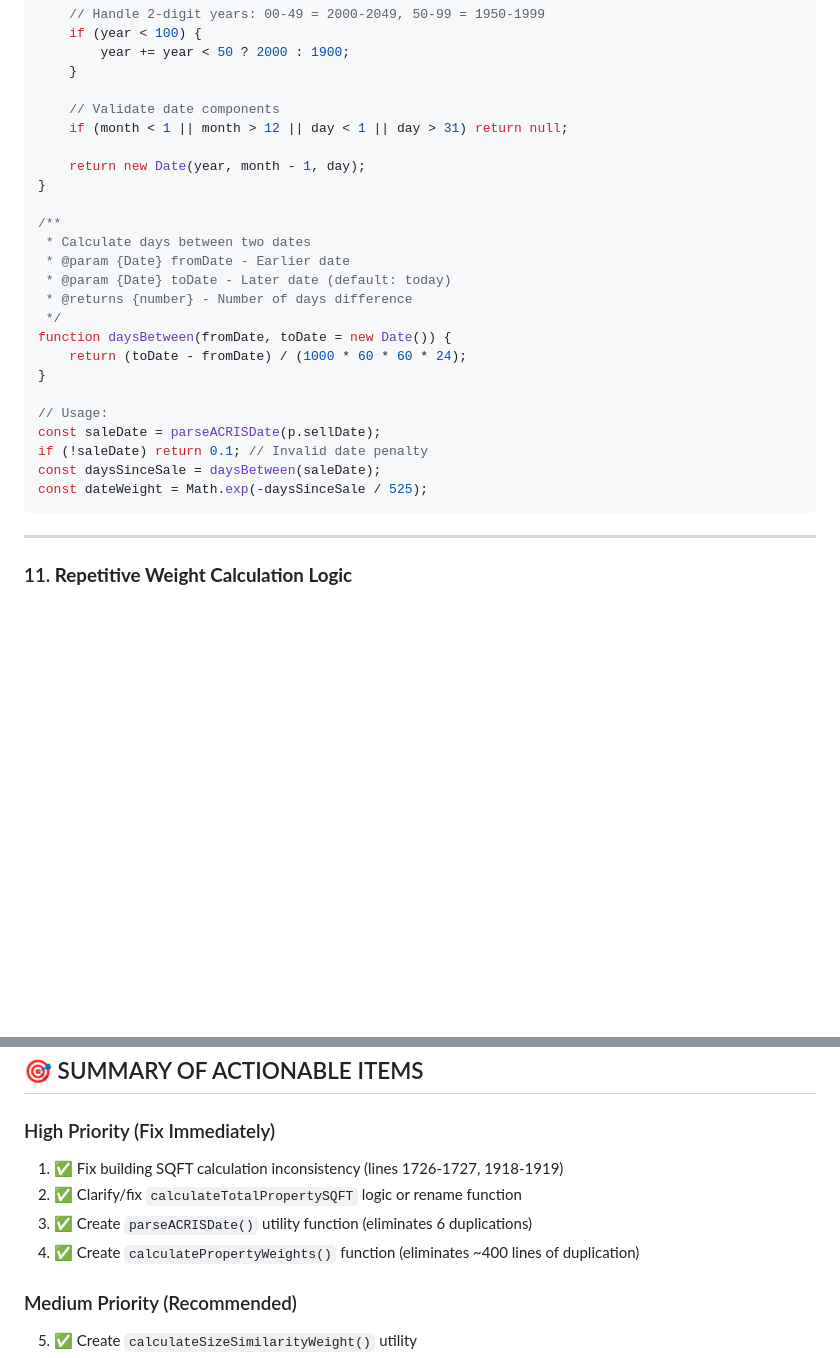
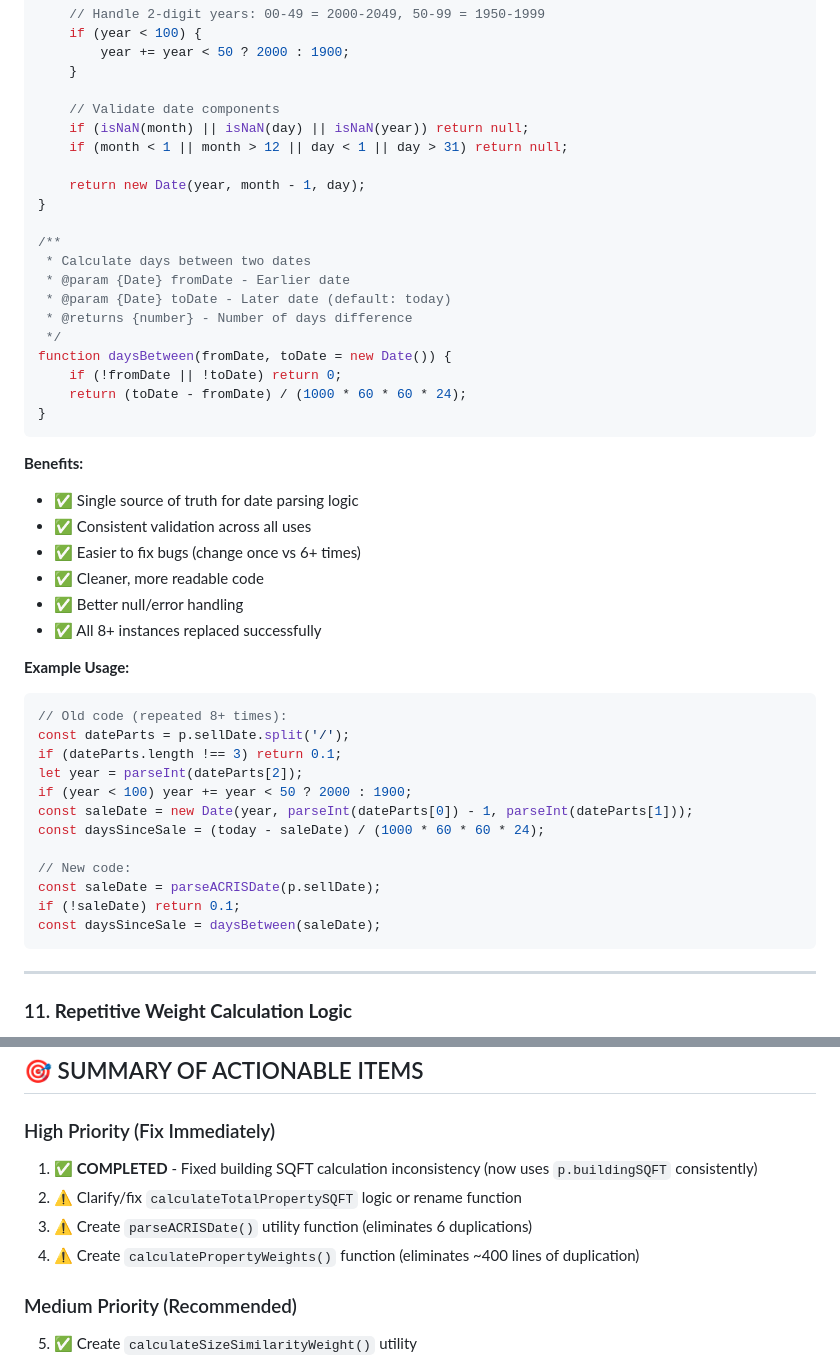
Before and after one commit to robertmassman/houseingCalculator, a Markdown page: CODE_REVIEW.md, 2 parts joined by grey strips. Rendered like a GitHub page; blank space fills up the shorter version.

````diff
--- a/CODE_REVIEW.md
+++ b/CODE_REVIEW.md
@@ -287,6 +271,7 @@ function parseACRISDate(dateString) {
     }
 
     // Validate date components
+    if (isNaN(month) || isNaN(day) || isNaN(year)) return null;
     if (month < 1 || month > 12 || day < 1 || day > 31) return null;
 
     return new Date(year, month - 1, day);
@@ -299,14 +284,33 @@ function parseACRISDate(dateString) {
  * @returns {number} - Number of days difference
  */
 function daysBetween(fromDate, toDate = new Date()) {
+    if (!fromDate || !toDate) return 0;
     return (toDate - fromDate) / (1000 * 60 * 60 * 24);
 }
+```
 
-// Usage:
+**Benefits:**
+- ✅ Single source of truth for date parsing logic
+- ✅ Consistent validation across all uses
+- ✅ Easier to fix bugs (change once vs 6+ times)
+- ✅ Cleaner, more readable code
+- ✅ Better null/error handling
+- ✅ All 8+ instances replaced successfully
+
+**Example Usage:**
+```javascript
+// Old code (repeated 8+ times):
+const dateParts = p.sellDate.split('/');
+if (dateParts.length !== 3) return 0.1;
+let year = parseInt(dateParts[2]);
+if (year < 100) year += year < 50 ? 2000 : 1900;
+const saleDate = new Date(year, parseInt(dateParts[0]) - 1, parseInt(dateParts[1]));
+const daysSinceSale = (today - saleDate) / (1000 * 60 * 60 * 24);
+
+// New code:
 const saleDate = parseACRISDate(p.sellDate);
-if (!saleDate) return 0.1; // Invalid date penalty
+if (!saleDate) return 0.1;
 const daysSinceSale = daysBetween(saleDate);
-const dateWeight = Math.exp(-daysSinceSale / 525);
 ```
 
 ---
@@ -719,10 +723,10 @@ function calculateAVMEstimate(property, comps) {
 ## 🎯 SUMMARY OF ACTIONABLE ITEMS
 
 ### High Priority (Fix Immediately)
-1. ✅ Fix building SQFT calculation inconsistency (lines 1726-1727, 1918-1919)
-2. ✅ Clarify/fix `calculateTotalPropertySQFT` logic or rename function
-3. ✅ Create `parseACRISDate()` utility function (eliminates 6 duplications)
-4. ✅ Create `calculatePropertyWeights()` function (eliminates ~400 lines of duplication)
+1. ✅ **COMPLETED** - Fixed building SQFT calculation inconsistency (now uses `p.buildingSQFT` consistently)
+2. ⚠️ Clarify/fix `calculateTotalPropertySQFT` logic or rename function
+3. ⚠️ Create `parseACRISDate()` utility function (eliminates 6 duplications)
+4. ⚠️ Create `calculatePropertyWeights()` function (eliminates ~400 lines of duplication)
 
 ### Medium Priority (Recommended)
 5. ✅ Create `calculateSizeSimilarityWeight()` utility
````
Also changed, not shown: other parts of CODE_REVIEW.md (+24 -40 lines).
